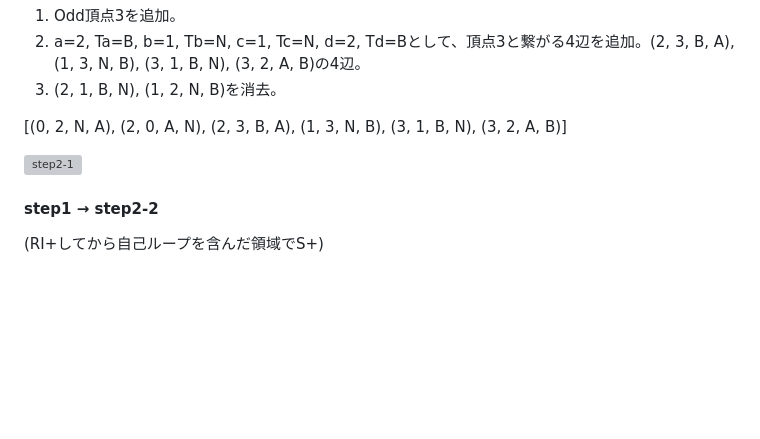
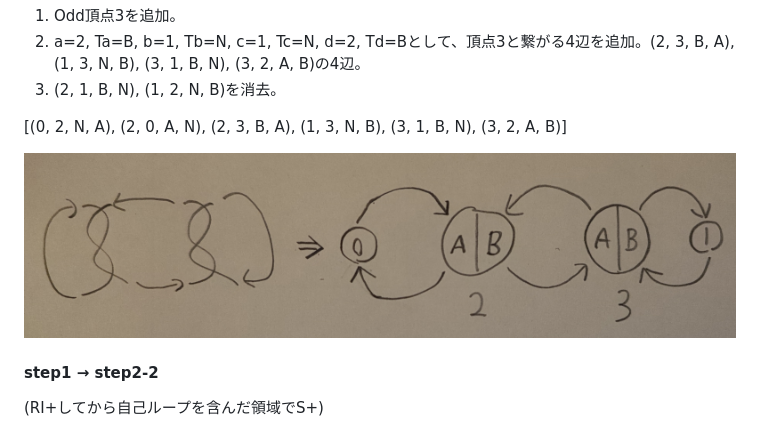
Before and after one commit to nanigasi-san/splus, a Markdown page: docs/algo.md, the part around the change. Drawn GitHub-style; pictures changed too: docs/images/step2_1.jpg (added); blank space fills up the shorter version; grey boxes are pictures that could not be loaded.

Commit message:
1->2_1

```diff
--- a/docs/algo.md
+++ b/docs/algo.md
@@ -65,7 +65,7 @@ S+は以下の操作に置き換えられる。
 
 [(0, 2, N, A), (2, 0, A, N), (2, 3, B, A), (1, 3, N, B), (3, 1, B, N), (3, 2, A, B)]
 
-![step2-1]()
+![step2-1](./images/step2_1.jpg)
 
 
 #### step1 → step2-2
```
